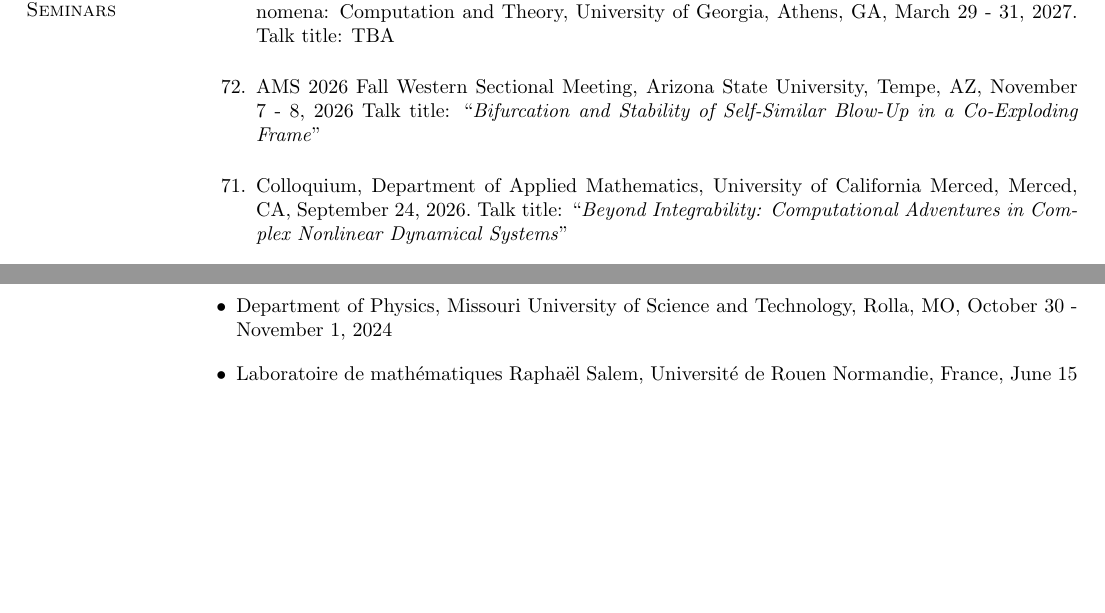
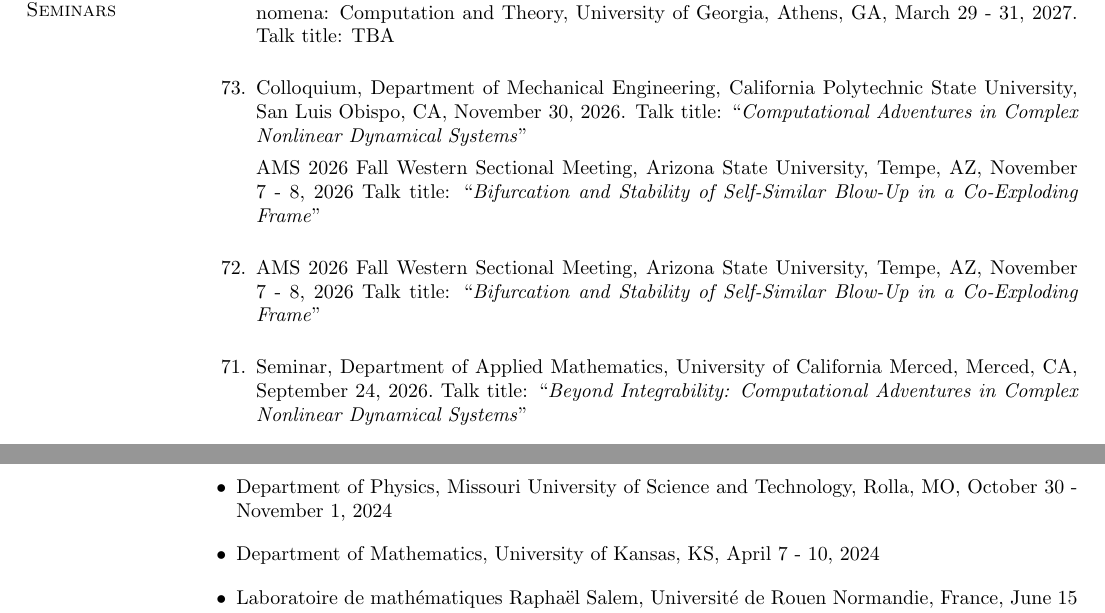
Before and after one commit to echarala/my_page, a LaTeX CV (cv/cv_latex/EGC_CV.tex): two parts of pages 6 and 12 of 17, joined at a grey line, cut so that both start at the same text, the shorter picture padded with empty space. Compiled offline with pdfLaTeX.

Commit message:
Add files via upload

```diff
--- a/cv/cv_latex/EGC_CV.tex
+++ b/cv/cv_latex/EGC_CV.tex
@@ -702,10 +702,16 @@ The 14th IMACS International Conference on Nonlinear Evolution Equations and Wav
         University of Georgia, Athens, GA, March 29 - 31, 2027.
         Talk title: TBA
 
+\item Colloquium, Department of Mechanical Engineering, California Polytechnic State University, San Luis Obispo, CA, November 30, 2026.
+Talk title: ``\textit{Computational Adventures in Complex Nonlinear Dynamical Systems}''
+
+AMS 2026 Fall Western Sectional Meeting, Arizona State University, Tempe, AZ, November 7 - 8, 2026
+Talk title: ``\textit{Bifurcation and Stability of Self-Similar Blow-Up in a Co-Exploding Frame}''
+
 \item AMS 2026 Fall Western Sectional Meeting, Arizona State University, Tempe, AZ, November 7 - 8, 2026
 Talk title: ``\textit{Bifurcation and Stability of Self-Similar Blow-Up in a Co-Exploding Frame}''
 
-\item Colloquium, Department of Applied Mathematics, University of California Merced, Merced, CA, September 24, 2026.~Talk title: ``\textit{Beyond Integrability: Computational Adventures in Complex Nonlinear Dynamical Systems}''
+\item Seminar, Department of Applied Mathematics, University of California Merced, Merced, CA, September 24, 2026.~Talk title: ``\textit{Beyond Integrability: Computational Adventures in Complex Nonlinear Dynamical Systems}''
 
 \item ICM Satellite Conference on ``Recent Developments in the Dynamics of Nonlinear PDEs'',
 University of Washington, Seattle, WA, August 3 - 7, 2026.~Talk title: ``\textit{Computational Techniques in Complex Nonlinear Dynamical Systems: Adventures in Applied Mathematics}''
@@ -1014,11 +1020,11 @@ Amherst, MA, April 27 - 30, 2025
 \item Department of Mathematics, Texas A\&M, College Station, TX, April 24 - 26, 2025
 \item Center for Nonlinear Studies, Los Alamos National Laboratory, Los Alamos, NM, November 18 - 22, 2024
 \item Department of Physics, Missouri University of Science and Technology, Rolla, MO, October 30 - November 1, 2024
+\item Department of Mathematics, University of Kansas, KS, April 7 - 10, 2024
 \item Laboratoire de math\'ematiques Rapha\"el Salem, Universit\'e de Rouen Normandie, France, June 15 - September 14, 2023
 \item Joint visit: Center for Nonlinear Studies, Los Alamos National Laboratory, Los Alamos, NM;
 Santa Fe Institute, Santa Fe, NM, February 6 - 13, 2023
 \item Isaac Newton Institute for Mathematical Sciences, Cambridge, UK, September 5 - 16, 2022
-% \item Department of Mathematics, University of Kansas, KS, October 26 - 31, 2021
 \item Laboratoire de math\'ematiques Rapha\"el Salem, Universit\'e de Rouen Normandie, France, July 3 - 31, 2022
 \item Joint visit: Center for Nonlinear Studies, Los Alamos National Laboratory, Los Alamos, NM;
 Santa Fe Institute, Santa Fe, NM, March 9 - 12, 2020
```
Also changed, not shown: cv/cv_latex/EGC_CV.pdf, cv/cv_latex/EGC_CV.ps, cv/cv_latex/EGC_CV.tex (12 more changed lines), 3 other files.
